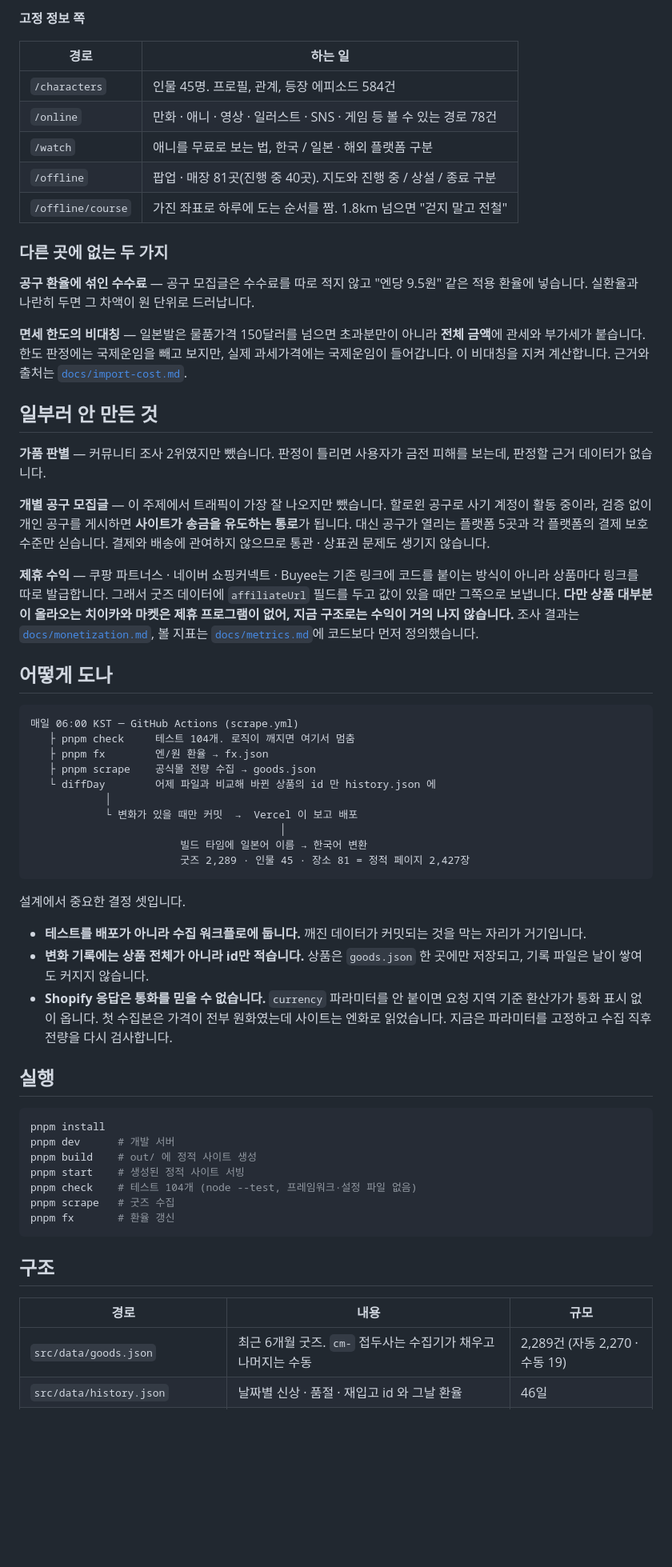
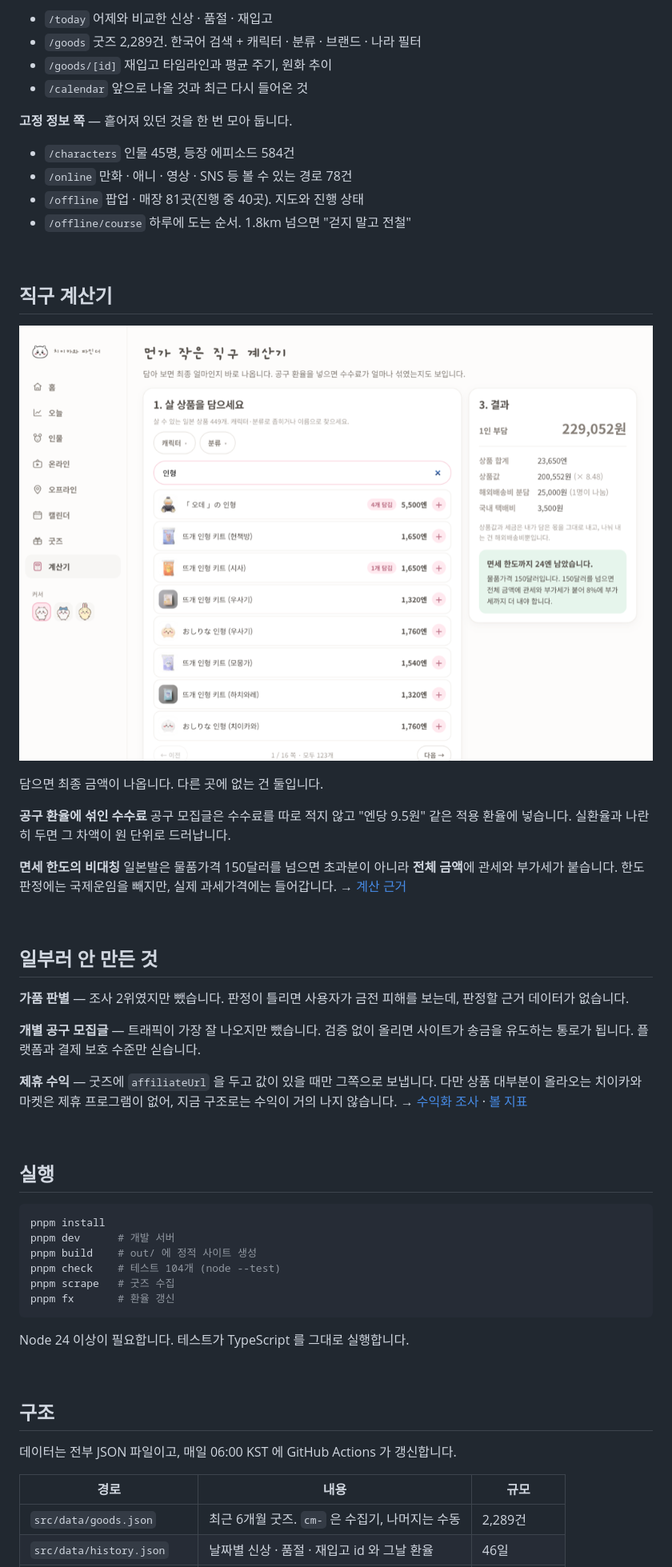
Before and after one commit to OHaEuN/chiikawaFinder, a Markdown page: README.md, the part around one of its changes. Shown at 80% size. GitHub-like rendering; pictures changed too: docs/images/calc.png (added); blank space fills up the shorter version.

````diff
--- a/README.md
+++ b/README.md
@@ -37,59 +41,47 @@
 
-**고정 정보 쪽**
+- `/today` 어제와 비교한 신상 · 품절 · 재입고
+- `/goods` 굿즈 2,289건. 한국어 검색 + 캐릭터 · 분류 · 브랜드 · 나라 필터
+- `/goods/[id]` 재입고 타임라인과 평균 주기, 원화 추이
+- `/calendar` 앞으로 나올 것과 최근 다시 들어온 것
 
-| 경로 | 하는 일 |
-|---|---|
-| `/characters` | 인물 45명. 프로필, 관계, 등장 에피소드 584건 |
-| `/online` | 만화 · 애니 · 영상 · 일러스트 · SNS · 게임 등 볼 수 있는 경로 78건 |
-| `/watch` | 애니를 무료로 보는 법, 한국 / 일본 · 해외 플랫폼 구분 |
-| `/offline` | 팝업 · 매장 81곳(진행 중 40곳). 지도와 진행 중 / 상설 / 종료 구분 |
-| `/offline/course` | 가진 좌표로 하루에 도는 순서를 짬. 1.8km 넘으면 "걷지 말고 전철" |
+**고정 정보 쪽** — 흩어져 있던 것을 한 번 모아 둡니다.
 
-### 다른 곳에 없는 두 가지
+- `/characters` 인물 45명, 등장 에피소드 584건
+- `/online` 만화 · 애니 · 영상 · SNS 등 볼 수 있는 경로 78건
+- `/offline` 팝업 · 매장 81곳(진행 중 40곳). 지도와 진행 상태
+- `/offline/course` 하루에 도는 순서. 1.8km 넘으면 "걷지 말고 전철"
 
-**공구 환율에 섞인 수수료** — 공구 모집글은 수수료를 따로 적지 않고 "엔당 9.5원" 같은 적용 환율에 넣습니다.
+<br>
+
+## 직구 계산기
+
+![직구 계산기](docs/images/calc.png)
+
+담으면 최종 금액이 나옵니다. 다른 곳에 없는 건 둘입니다.
+
+**공구 환율에 섞인 수수료**
+공구 모집글은 수수료를 따로 적지 않고 "엔당 9.5원" 같은 적용 환율에 넣습니다.
 실환율과 나란히 두면 그 차액이 원 단위로 드러납니다.
 
-**면세 한도의 비대칭** — 일본발은 물품가격 150달러를 넘으면 초과분만이 아니라 **전체 금액**에 관세와 부가세가 붙습니다.
-한도 판정에는 국제운임을 빼고 보지만, 실제 과세가격에는 국제운임이 들어갑니다.
-이 비대칭을 지켜 계산합니다. 근거와 출처는 [`docs/import-cost.md`](docs/import-cost.md).
+**면세 한도의 비대칭**
+일본발은 물품가격 150달러를 넘으면 초과분이 아니라 **전체 금액**에 관세와 부가세가 붙습니다.
+한도 판정에는 국제운임을 빼지만, 실제 과세가격에는 들어갑니다. → [계산 근거](docs/import-cost.md)
+
+<br>
 
 ## 일부러 안 만든 것
 
-**가품 판별** — 커뮤니티 조사 2위였지만 뺐습니다.
+**가품 판별** — 조사 2위였지만 뺐습니다.
 판정이 틀리면 사용자가 금전 피해를 보는데, 판정할 근거 데이터가 없습니다.
 
-**개별 공구 모집글** — 이 주제에서 트래픽이 가장 잘 나오지만 뺐습니다.
-할로윈 공구로 사기 계정이 활동 중이라, 검증 없이 개인 공구를 게시하면 **사이트가 송금을 유도하는 통로**가 됩니다.
-대신 공구가 열리는 플랫폼 5곳과 각 플랫폼의 결제 보호 수준만 싣습니다.
-결제와 배송에 관여하지 않으므로 통관 · 상표권 문제도 생기지 않습니다.
+**개별 공구 모집글** — 트래픽이 가장 잘 나오지만 뺐습니다.
+검증 없이 올리면 사이트가 송금을 유도하는 통로가 됩니다. 플랫폼과 결제 보호 수준만 싣습니다.
 
-**제휴 수익** — 쿠팡 파트너스 · 네이버 쇼핑커넥트 · Buyee는 기존 링크에 코드를 붙이는 방식이 아니라
-상품마다 링크를 따로 발급합니다. 그래서 굿즈 데이터에 `affiliateUrl` 필드를 두고 값이 있을 때만 그쪽으로 보냅니다.
-**다만 상품 대부분이 올라오는 치이카와 마켓은 제휴 프로그램이 없어, 지금 구조로는 수익이 거의 나지 않습니다.**
-조사 결과는 [`docs/monetization.md`](docs/monetization.md), 볼 지표는 [`docs/metrics.md`](docs/metrics.md)에 코드보다 먼저 정의했습니다.
+**제휴 수익** — 굿즈에 `affiliateUrl` 을 두고 값이 있을 때만 그쪽으로 보냅니다.
+다만 상품 대부분이 올라오는 치이카와 마켓은 제휴 프로그램이 없어, 지금 구조로는 수익이 거의 나지 않습니다.
+→ [수익화 조사](docs/monetization.md) · [볼 지표](docs/metrics.md)
 
-## 어떻게 도나
-
-```
-매일 06:00 KST ─ GitHub Actions (scrape.yml)
-   ├ pnpm check     테스트 104개. 로직이 깨지면 여기서 멈춤
-   ├ pnpm fx        엔/원 환율 → fx.json
-   ├ pnpm scrape    공식몰 전량 수집 → goods.json
-   └ diffDay        어제 파일과 비교해 바뀐 상품의 id 만 history.json 에
-            │
-            └ 변화가 있을 때만 커밋  →  Vercel 이 보고 배포
-                                        │
-                        빌드 타임에 일본어 이름 → 한국어 변환
-                        굿즈 2,289 · 인물 45 · 장소 81 = 정적 페이지 2,427장
-```
-
-설계에서 중요한 결정 셋입니다.
-
-- **테스트를 배포가 아니라 수집 워크플로에 둡니다.** 깨진 데이터가 커밋되는 것을 막는 자리가 거기입니다.
-- **변화 기록에는 상품 전체가 아니라 id만 적습니다.** 상품은 `goods.json` 한 곳에만 저장되고, 기록 파일은 날이 쌓여도 커지지 않습니다.
-- **Shopify 응답은 통화를 믿을 수 없습니다.** `currency` 파라미터를 안 붙이면 요청 지역 기준 환산가가 통화 표시 없이 옵니다.
-  첫 수집본은 가격이 전부 원화였는데 사이트는 엔화로 읽었습니다. 지금은 파라미터를 고정하고 수집 직후 전량을 다시 검사합니다.
+<br>
 
 ## 실행
 
@@ -97,15 +89,20 @@
 pnpm install
 pnpm dev      # 개발 서버
 pnpm build    # out/ 에 정적 사이트 생성
-pnpm start    # 생성된 정적 사이트 서빙
-pnpm check    # 테스트 104개 (node --test, 프레임워크·설정 파일 없음)
+pnpm check    # 테스트 104개 (node --test)
 pnpm scrape   # 굿즈 수집
 pnpm fx       # 환율 갱신
 ```
 
+Node 24 이상이 필요합니다. 테스트가 TypeScript 를 그대로 실행합니다.
+
+<br>
+
 ## 구조
+
+데이터는 전부 JSON 파일이고, 매일 06:00 KST 에 GitHub Actions 가 갱신합니다.
 
 | 경로 | 내용 | 규모 |
 |---|---|---|
-| `src/data/goods.json` | 최근 6개월 굿즈. `cm-` 접두사는 수집기가 채우고 나머지는 수동 | 2,289건 (자동 2,270 · 수동 19) |
+| `src/data/goods.json` | 최근 6개월 굿즈. `cm-` 은 수집기, 나머지는 수동 | 2,289건 |
 | `src/data/history.json` | 날짜별 신상 · 품절 · 재입고 id 와 그날 환율 | 46일 |
````
Also changed, not shown: other parts of README.md (+40 -76 lines), docs/implementation.md (added, +101 -0 lines), docs/images/goods.png (added), docs/images/today.png (added).
